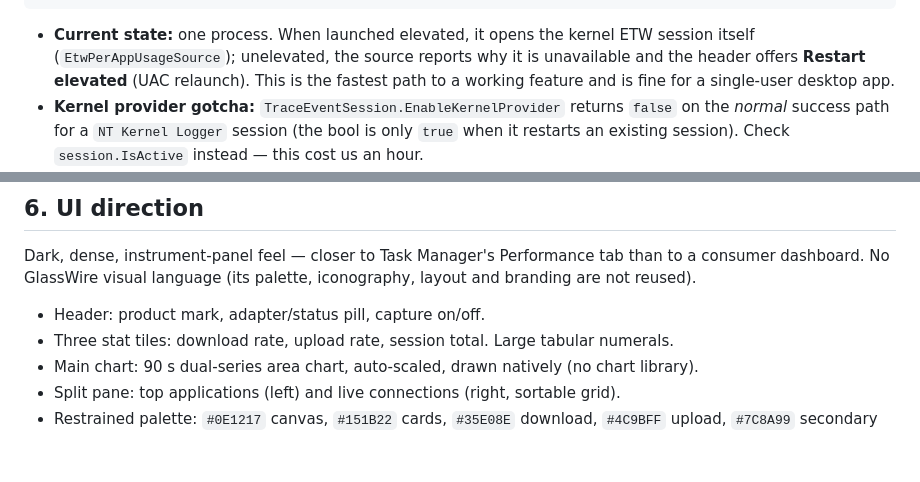
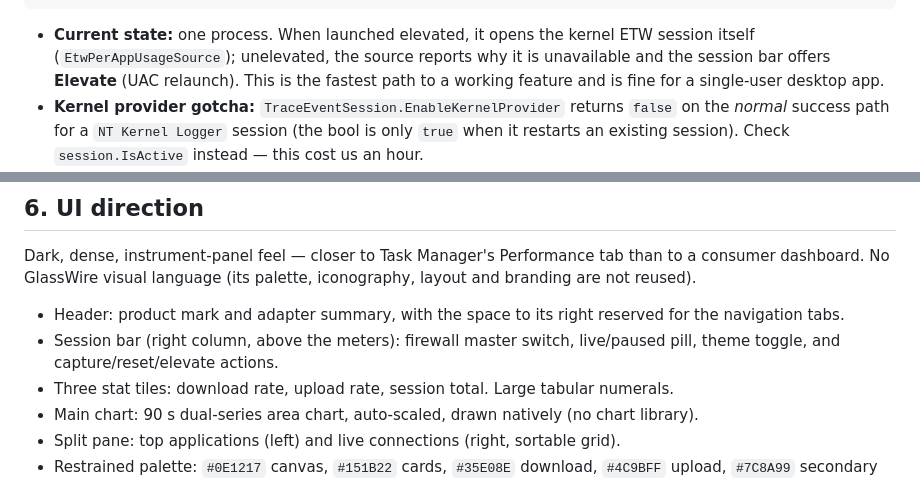
Before and after one commit to rootanvir/DoorNet, a Markdown page: docs/ARCHITECTURE.md, 2 parts joined by grey strips. Drawn GitHub-style; blank space fills up the shorter version.

Commit message:
Move the session controls next to the meters and map
The header now holds only the product mark and adapter summary, leaving room for the planned navigation tabs. A session bar in the right column carries the firewall switch, live pill, theme toggle and the pause/reset/elevate actions, using the same card padding and gutters as the meters and map. The map keeps its 250px minimum and the bar stays a single row down to the minimum window width.

```diff
--- a/docs/ARCHITECTURE.md
+++ b/docs/ARCHITECTURE.md
@@ -71,7 +71,7 @@ v1 filters adapters by type and status; v2 adds per-adapter selection in Setting
 
 - **Current state:** one process. When launched elevated, it opens the kernel ETW session
   itself (`EtwPerAppUsageSource`); unelevated, the source reports why it is unavailable and
-  the header offers **Restart elevated** (UAC relaunch). This is the fastest path to a
+  the session bar offers **Elevate** (UAC relaunch). This is the fastest path to a
   working feature and is fine for a single-user desktop app.
 - **Kernel provider gotcha:** `TraceEventSession.EnableKernelProvider` returns `false` on
   the *normal* success path for a `NT Kernel Logger` session (the bool is only `true` when
@@ -149,7 +149,10 @@ Dark, dense, instrument-panel feel — closer to Task Manager's Performance tab
 consumer dashboard. No GlassWire visual language (its palette, iconography, layout and
 branding are not reused).
 
-- Header: product mark, adapter/status pill, capture on/off.
+- Header: product mark and adapter summary, with the space to its right reserved for the
+  navigation tabs.
+- Session bar (right column, above the meters): firewall master switch, live/paused pill,
+  theme toggle, and capture/reset/elevate actions.
 - Three stat tiles: download rate, upload rate, session total. Large tabular numerals.
 - Main chart: 90 s dual-series area chart, auto-scaled, drawn natively (no chart library).
 - Split pane: top applications (left) and live connections (right, sortable grid).
```
Also changed, not shown: README.md (+2 -2 lines), docs/screenshot.png, 1 other file.
